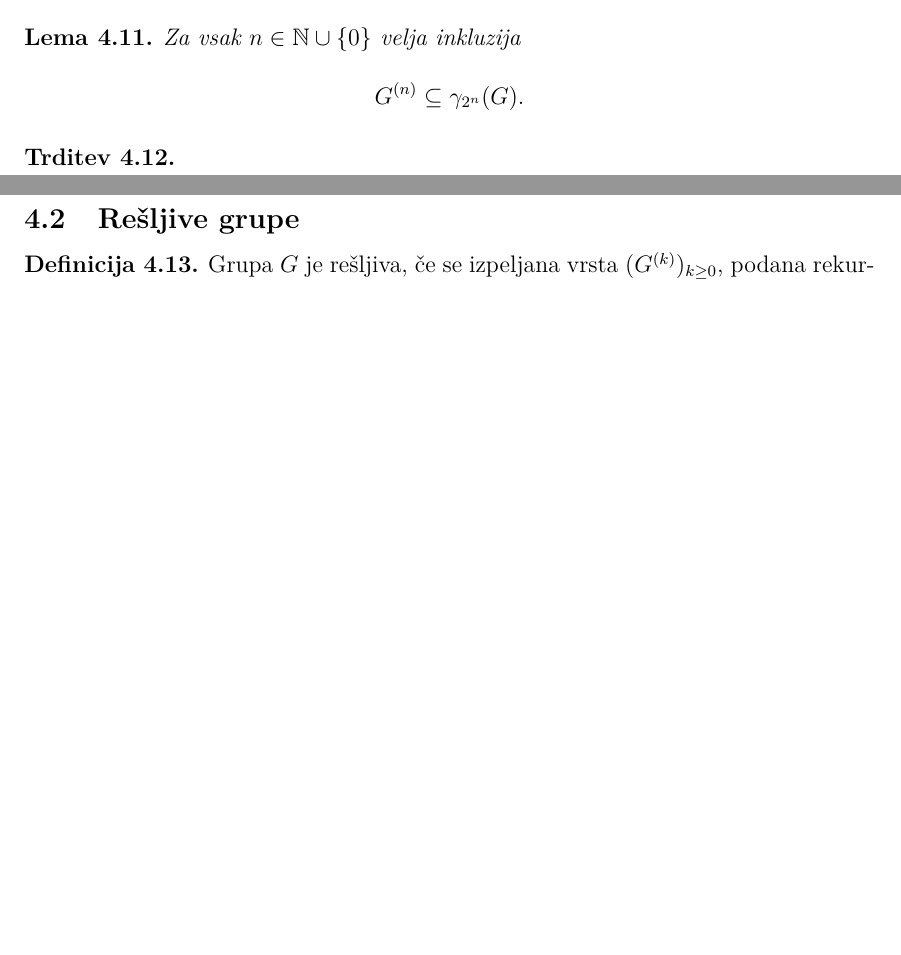
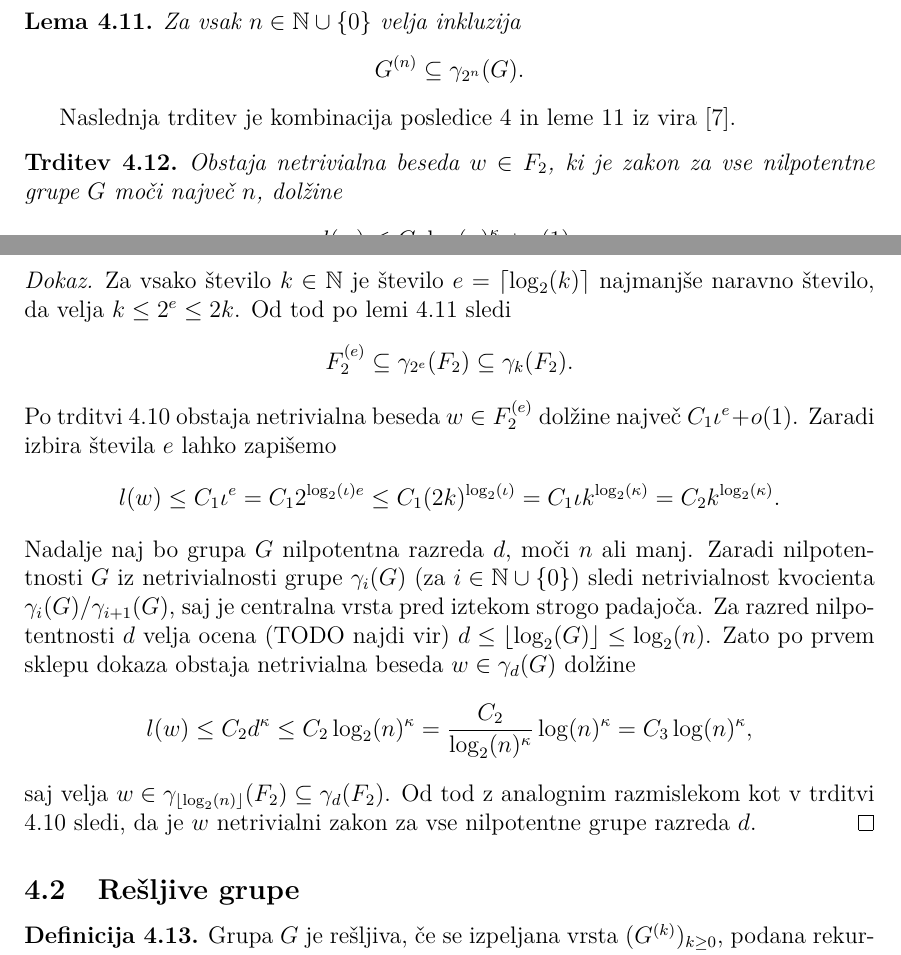
Before and after one commit to MightyOwler/Racunanje-zakonov, a LaTeX thesis (Diploma/diploma.tex): two parts of pages 15 and 16 of 20, joined at a grey line, cut so that both start at the same text, the shorter picture padded with empty space. Compiled offline with pdfLaTeX.

Commit message:
Dodan glavni izrek naloge za nilpotentne grupe

```diff
--- a/Diploma/diploma.tex
+++ b/Diploma/diploma.tex
@@ -578,6 +579,8 @@ G^{(n)} \subseteq \gamma_{2^{n}}(G).
 \end{equation*}
 \end{lema}
 
+Naslednja trditev je kombinacija posledice 4 in leme 11 iz vira \cite{Schneider_2016}.
+
 \begin{trditev}
-\label{trd_}
-
+\label{trd_koncna_ugotovitev_nilpotentne_v_nalogi}
+ Obstaja netrivialna beseda $w \in F_2$, ki je zakon za vse nilpotentne grupe $G$ moči največ $n$, dolžine \begin{equation*}
@@ -584,2 +590,18 @@ G^{(n)} \subseteq \gamma_{2^{n}}(G).
 \end{trditev}
 
+\begin{dokaz}
+    Za vsako število $k \in  \mathbb{N}$ je
+    število $e = \left\lceil \log_2(k) \right\rceil$ najmanjše naravno število, da velja $k \le 2^{e} \le 2k$.
+    Od tod po lemi \ref{lem_povezava_med_spodnjo_in_izpeljano_vrsto} sledi \begin{equation*}
+    F_2^{(e)} \subseteq \gamma_{2^{e}}(F_2) \subseteq \gamma_k(F_2).
+    \end{equation*}
+     Po trditvi \ref{trd_osnovna_ocena_resljive_grupe} obstaja netrivialna beseda $w \in  F_2^{(e)}$ dolžine največ $C_1 \iota^{e} + o(1)$.
+    Zaradi izbira števila $e$ lahko zapišemo \begin{equation*}
+    l(w) \le  C_1 \iota^{e} = C_1 2^{\log_2(\iota) e} \le C_1 (2k)^{\log_2(\iota)} = C_1 \iota k^{\log_2(\kappa)} = C_2  k^{\log_2(\kappa)}.
+    \end{equation*}
+    Nadalje naj bo grupa $G$ nilpotentna razreda $d$, moči $n$ ali manj. Zaradi nilpotentnosti $G$ iz netrivialnosti grupe $\gamma_i(G)$ (za $i \in \mathbb{N} \cup \left\{ 0 \right\}$) sledi netrivialnost kvocienta $\gamma_i(G) / \gamma_{i + 1}(G)$, saj je centralna vrsta pred iztekom strogo padajoča.
+    Za razred nilpotentnosti $d$ velja ocena (TODO najdi vir) $d \le \left\lfloor \log_2(G)  \right\rfloor \le \log_2(n)$. Zato po prvem sklepu dokaza obstaja netrivialna beseda $w \in \gamma_d(G)$ dolžine \begin{equation*}
+    l(w) \le C_2 d^{\kappa} \le C_2 \log_2(n)^{\kappa} = \frac{C_2}{\log_2(n)^{\kappa}} \log(n)^{\kappa} = C_3 \log(n)^{\kappa},
+    \end{equation*}
+     saj velja $w \in \gamma_{\left\lfloor \log_2(n) \right\rfloor}(F_2) \subseteq \gamma_{d}(F_2)$. Od tod z analognim razmislekom kot v trditvi \ref{trd_osnovna_ocena_resljive_grupe} sledi, da je $w$ netrivialni zakon za vse nilpotentne grupe razreda $d$.
+\end{dokaz}
```
Also changed, not shown: Diploma/literatura.bib (+12 -1 lines), Diploma/diploma.tex (30 more changed lines).
